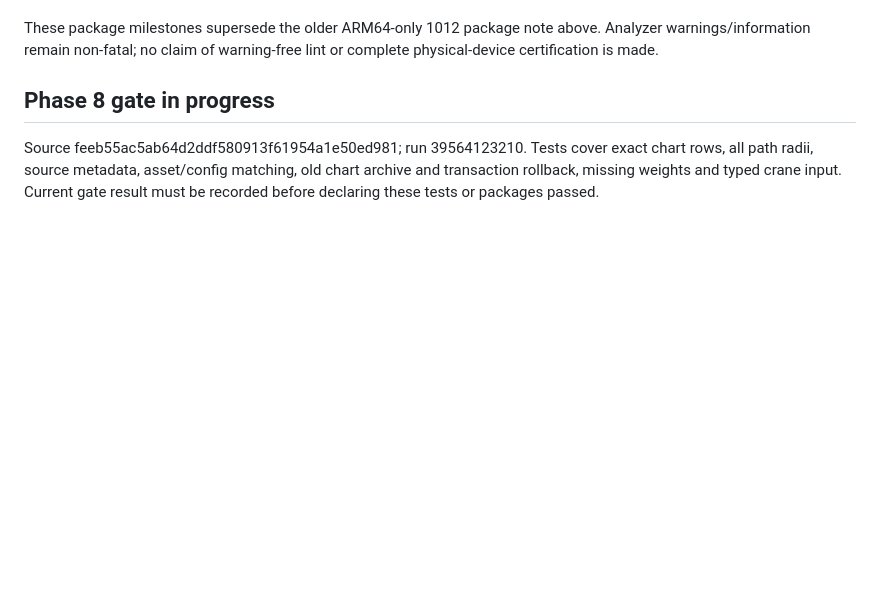
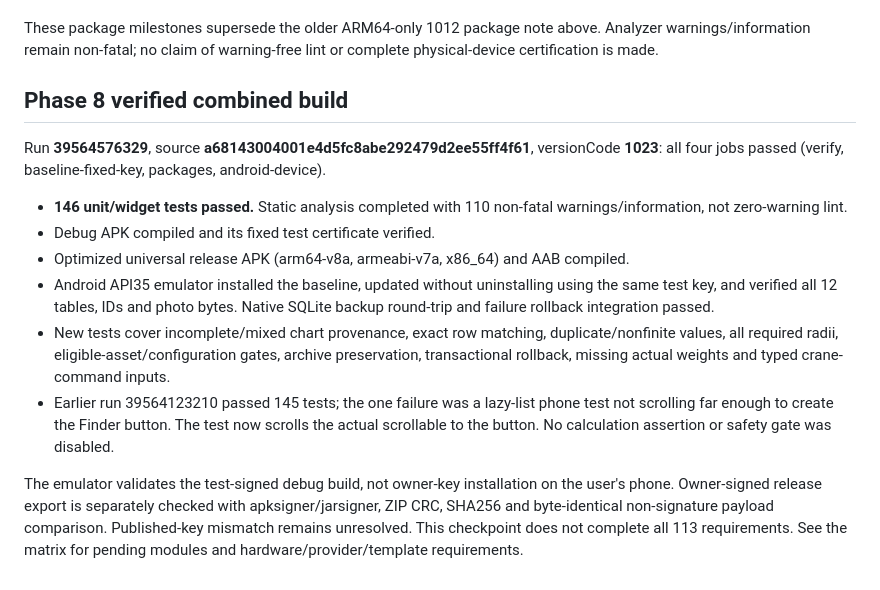
Before and after one commit to shahnawazzafarsiddiquee-bit/Saddam-Rigging-AZ-Master-Calculator, a Markdown page: docs/upgrade/TEST_REPORT.md, the part around the change. Drawn GitHub-style; blank space fills up the shorter version.

Commit message:
Record 146 tests combined APK AAB and native update results [skip ci]

```diff
--- a/docs/upgrade/TEST_REPORT.md
+++ b/docs/upgrade/TEST_REPORT.md
@@ -47,6 +47,15 @@ New inspection metadata has a named offline attestation; it is not an authentica
 
 These package milestones supersede the older ARM64-only 1012 package note above. Analyzer warnings/information remain non-fatal; no claim of warning-free lint or complete physical-device certification is made.
 
-## Phase 8 gate in progress
+## Phase 8 verified combined build
 
-Source feeb55ac5ab64d2ddf580913f61954a1e50ed981; run 39564123210. Tests cover exact chart rows, all path radii, source metadata, asset/config matching, old chart archive and transaction rollback, missing weights and typed crane input. Current gate result must be recorded before declaring these tests or packages passed.
+Run **39564576329**, source **a68143004001e4d5fc8abe292479d2ee55ff4f61**, versionCode **1023**: all four jobs passed (verify, baseline-fixed-key, packages, android-device).
+
+- **146 unit/widget tests passed.** Static analysis completed with 110 non-fatal warnings/information, not zero-warning lint.
+- Debug APK compiled and its fixed test certificate verified.
+- Optimized universal release APK (arm64-v8a, armeabi-v7a, x86_64) and AAB compiled.
+- Android API35 emulator installed the baseline, updated without uninstalling using the same test key, and verified all 12 tables, IDs and photo bytes. Native SQLite backup round-trip and failure rollback integration passed.
+- New tests cover incomplete/mixed chart provenance, exact row matching, duplicate/nonfinite values, all required radii, eligible-asset/configuration gates, archive preservation, transactional rollback, missing actual weights and typed crane-command inputs.
+- Earlier run 39564123210 passed 145 tests; the one failure was a lazy-list phone test not scrolling far enough to create the Finder button. The test now scrolls the actual scrollable to the button. No calculation assertion or safety gate was disabled.
+
+The emulator validates the test-signed debug build, not owner-key installation on the user's phone. Owner-signed release export is separately checked with apksigner/jarsigner, ZIP CRC, SHA256 and byte-identical non-signature payload comparison. Published-key mismatch remains unresolved. This checkpoint does not complete all 113 requirements. See the matrix for pending modules and hardware/provider/template requirements.
```
Also changed, not shown: docs/upgrade/FEATURE_MATRIX.md (+6 -6 lines).
